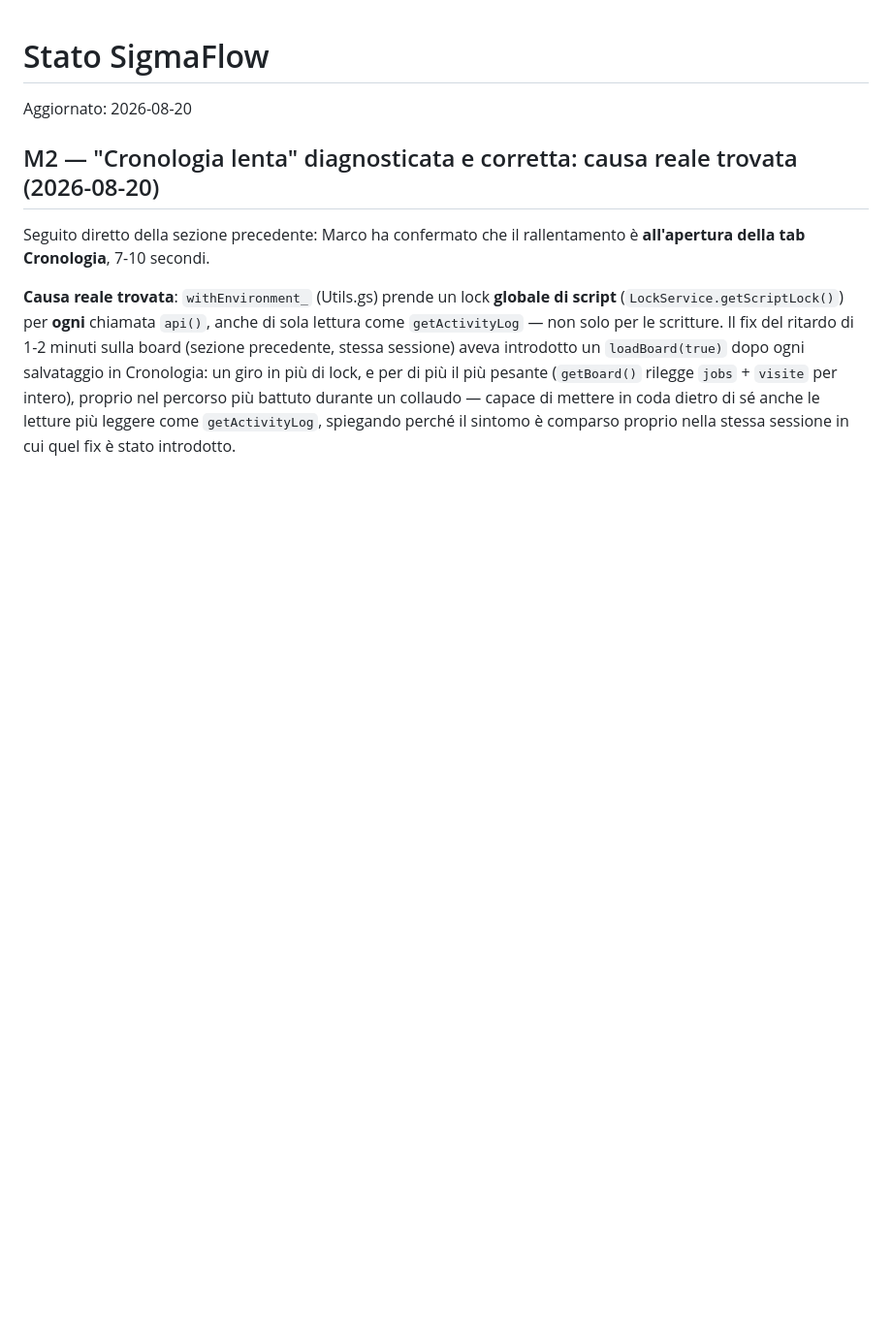
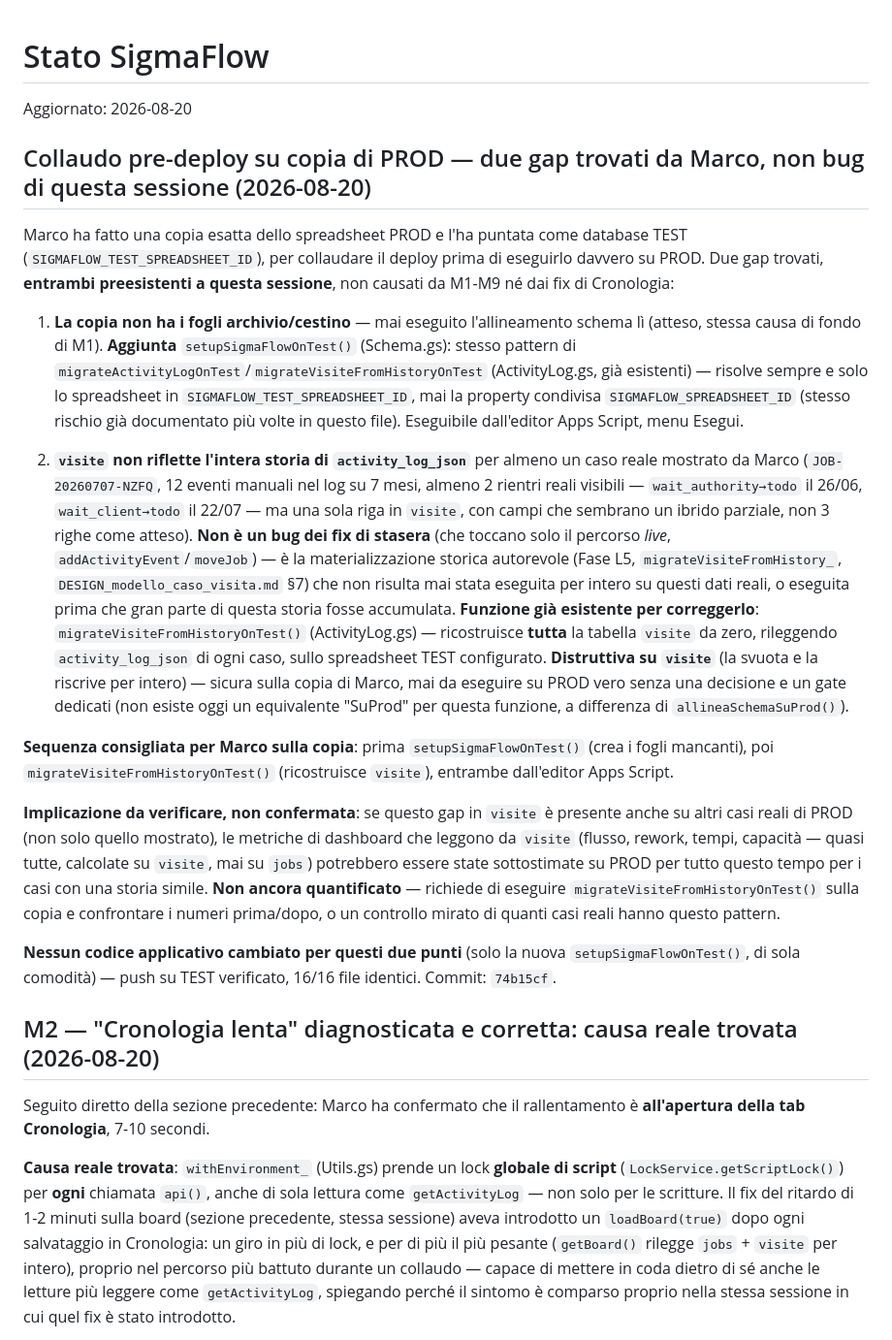
Before and after one commit to MaTorre72/SigmaFlow, a Markdown page: PROGRAMMA_STATO.md, the part around the change. Shown at 97% size. Rendered like a GitHub page; blank space fills up the shorter version.

Commit message:
docs: registra il collaudo pre-deploy di Marco su copia PROD e i due gap trovati

```diff
--- a/PROGRAMMA_STATO.md
+++ b/PROGRAMMA_STATO.md
@@ -1,5 +1,62 @@
 # Stato SigmaFlow
 Aggiornato: 2026-08-20
+
+## Collaudo pre-deploy su copia di PROD — due gap trovati da Marco, non bug di questa sessione (2026-08-20)
+
+Marco ha fatto una copia esatta dello spreadsheet PROD e l'ha puntata
+come database TEST (`SIGMAFLOW_TEST_SPREADSHEET_ID`), per collaudare il
+deploy prima di eseguirlo davvero su PROD. Due gap trovati, **entrambi
+preesistenti a questa sessione**, non causati da M1-M9 né dai fix di
+Cronologia:
+
+1. **La copia non ha i fogli archivio/cestino** — mai eseguito
+   l'allineamento schema lì (atteso, stessa causa di fondo di M1).
+   **Aggiunta** `setupSigmaFlowOnTest()` (Schema.gs): stesso pattern di
+   `migrateActivityLogOnTest`/`migrateVisiteFromHistoryOnTest`
+   (ActivityLog.gs, già esistenti) — risolve sempre e solo lo
+   spreadsheet in `SIGMAFLOW_TEST_SPREADSHEET_ID`, mai la property
+   condivisa `SIGMAFLOW_SPREADSHEET_ID` (stesso rischio già documentato
+   più volte in questo file). Eseguibile dall'editor Apps Script, menu
+   Esegui.
+
+2. **`visite` non riflette l'intera storia di `activity_log_json`** per
+   almeno un caso reale mostrato da Marco (`JOB-20260707-NZFQ`, 12
+   eventi manuali nel log su 7 mesi, almeno 2 rientri reali visibili —
+   `wait_authority→todo` il 26/06, `wait_client→todo` il 22/07 — ma una
+   sola riga in `visite`, con campi che sembrano un ibrido parziale, non
+   3 righe come atteso). **Non è un bug dei fix di stasera** (che
+   toccano solo il percorso *live*, `addActivityEvent`/`moveJob`) — è
+   la materializzazione storica autorevole (Fase L5,
+   `migrateVisiteFromHistory_`, `DESIGN_modello_caso_visita.md` §7) che
+   non risulta mai stata eseguita per intero su questi dati reali, o
+   eseguita prima che gran parte di questa storia fosse accumulata.
+   **Funzione già esistente per correggerlo**: `migrateVisiteFromHistoryOnTest()`
+   (ActivityLog.gs) — ricostruisce **tutta** la tabella `visite` da
+   zero, rileggendo `activity_log_json` di ogni caso, sullo spreadsheet
+   TEST configurato. **Distruttiva su `visite`** (la svuota e la
+   riscrive per intero) — sicura sulla copia di Marco, mai da eseguire
+   su PROD vero senza una decisione e un gate dedicati (non esiste oggi
+   un equivalente "SuProd" per questa funzione, a differenza di
+   `allineaSchemaSuProd()`).
+
+**Sequenza consigliata per Marco sulla copia**: prima
+`setupSigmaFlowOnTest()` (crea i fogli mancanti), poi
+`migrateVisiteFromHistoryOnTest()` (ricostruisce `visite`), entrambe
+dall'editor Apps Script.
+
+**Implicazione da verificare, non confermata**: se questo gap in
+`visite` è presente anche su altri casi reali di PROD (non solo quello
+mostrato), le metriche di dashboard che leggono da `visite` (flusso,
+rework, tempi, capacità — quasi tutte, calcolate su `visite`, mai su
+`jobs`) potrebbero essere state sottostimate su PROD per tutto questo
+tempo per i casi con una storia simile. **Non ancora quantificato** —
+richiede di eseguire `migrateVisiteFromHistoryOnTest()` sulla copia e
+confrontare i numeri prima/dopo, o un controllo mirato di quanti casi
+reali hanno questo pattern.
+
+**Nessun codice applicativo cambiato per questi due punti** (solo la
+nuova `setupSigmaFlowOnTest()`, di sola comodità) — push su TEST
+verificato, 16/16 file identici. Commit: `74b15cf`.
 
 ## M2 — "Cronologia lenta" diagnosticata e corretta: causa reale trovata (2026-08-20)
 
```
